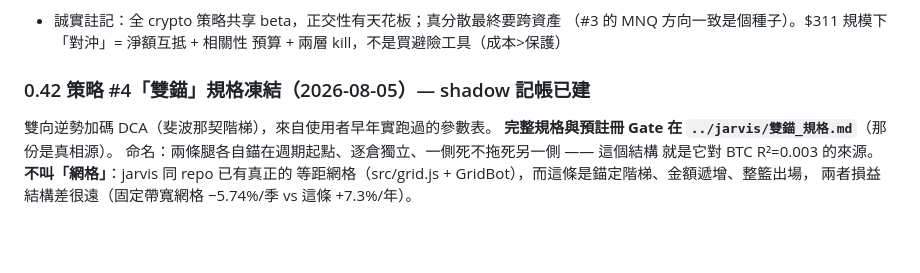
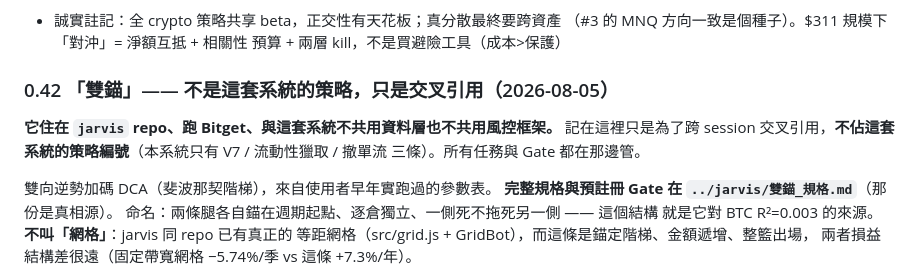
Before and after one commit to rfobelieve-crypto/rfobot, a Markdown page: TODO.md, the part around the change. Rendered like a GitHub page; blank space fills up the shorter version.

```diff
--- a/TODO.md
+++ b/TODO.md
@@ -52,7 +52,11 @@
   （#3 的 MNQ 方向一致是個種子）。$311 規模下「對沖」= 淨額互抵 + 相關性
   預算 + 兩層 kill，不是買避險工具（成本>保護）
 
-### 0.42 策略 #4「雙錨」規格凍結（2026-08-05）— shadow 記帳已建
+### 0.42 「雙錨」—— **不是這套系統的策略**，只是交叉引用（2026-08-05）
+**它住在 `jarvis` repo、跑 Bitget、與這套系統不共用資料層也不共用風控框架。**
+記在這裡只是為了跨 session 交叉引用，**不佔這套系統的策略編號**（本系統只有
+V7 / 流動性獵取 / 撤單流 三條）。所有任務與 Gate 都在那邊管。
+
 雙向逆勢加碼 DCA（斐波那契階梯），來自使用者早年實跑過的參數表。
 **完整規格與預註冊 Gate 在 `../jarvis/雙錨_規格.md`**（那份是真相源）。
 命名：兩條腿各自錨在週期起點、逐倉獨立、一側死不拖死另一側 —— 這個結構
```
Also changed, not shown: CLAUDE.md (+20 -7 lines).
